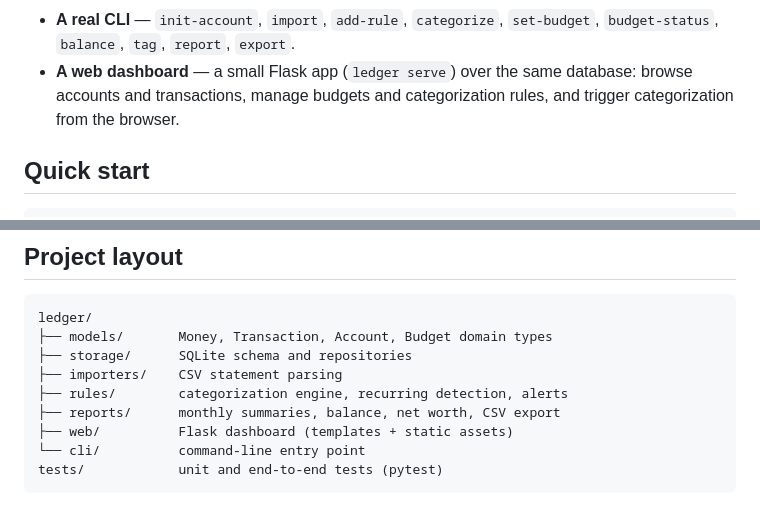
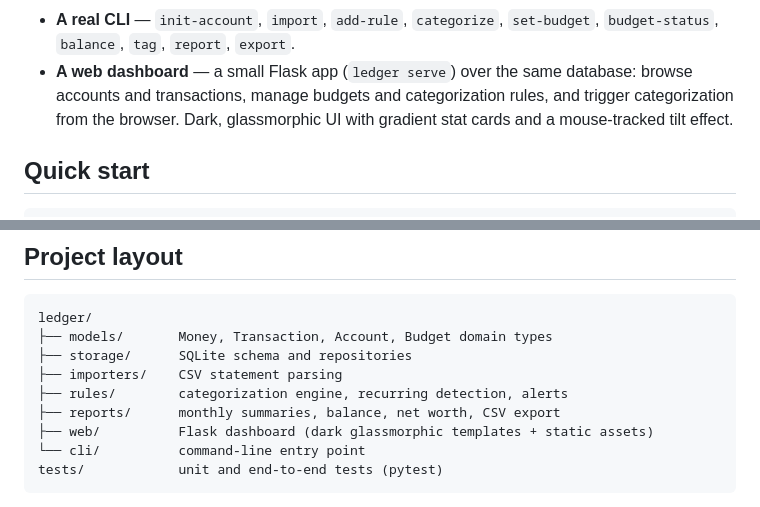
Before and after one commit to sanskar-vermaa/sanskar-verma, a Markdown page: README.md, 2 parts joined by grey strips. Drawn GitHub-style.

Commit message:
Mention dashboard visual design in README

````diff
--- a/README.md
+++ b/README.md
@@ -32,7 +32,8 @@ balance forward month to month.
   `set-budget`, `budget-status`, `balance`, `tag`, `report`, `export`.
 - **A web dashboard** — a small Flask app (`ledger serve`) over the same
   database: browse accounts and transactions, manage budgets and
-  categorization rules, and trigger categorization from the browser.
+  categorization rules, and trigger categorization from the browser. Dark,
+  glassmorphic UI with gradient stat cards and a mouse-tracked tilt effect.
 
 ## Quick start
 
@@ -60,7 +61,7 @@ ledger/
 ├── importers/    CSV statement parsing
 ├── rules/        categorization engine, recurring detection, alerts
 ├── reports/      monthly summaries, balance, net worth, CSV export
-├── web/          Flask dashboard (templates + static assets)
+├── web/          Flask dashboard (dark glassmorphic templates + static assets)
 └── cli/          command-line entry point
 tests/            unit and end-to-end tests (pytest)
 ```
````
